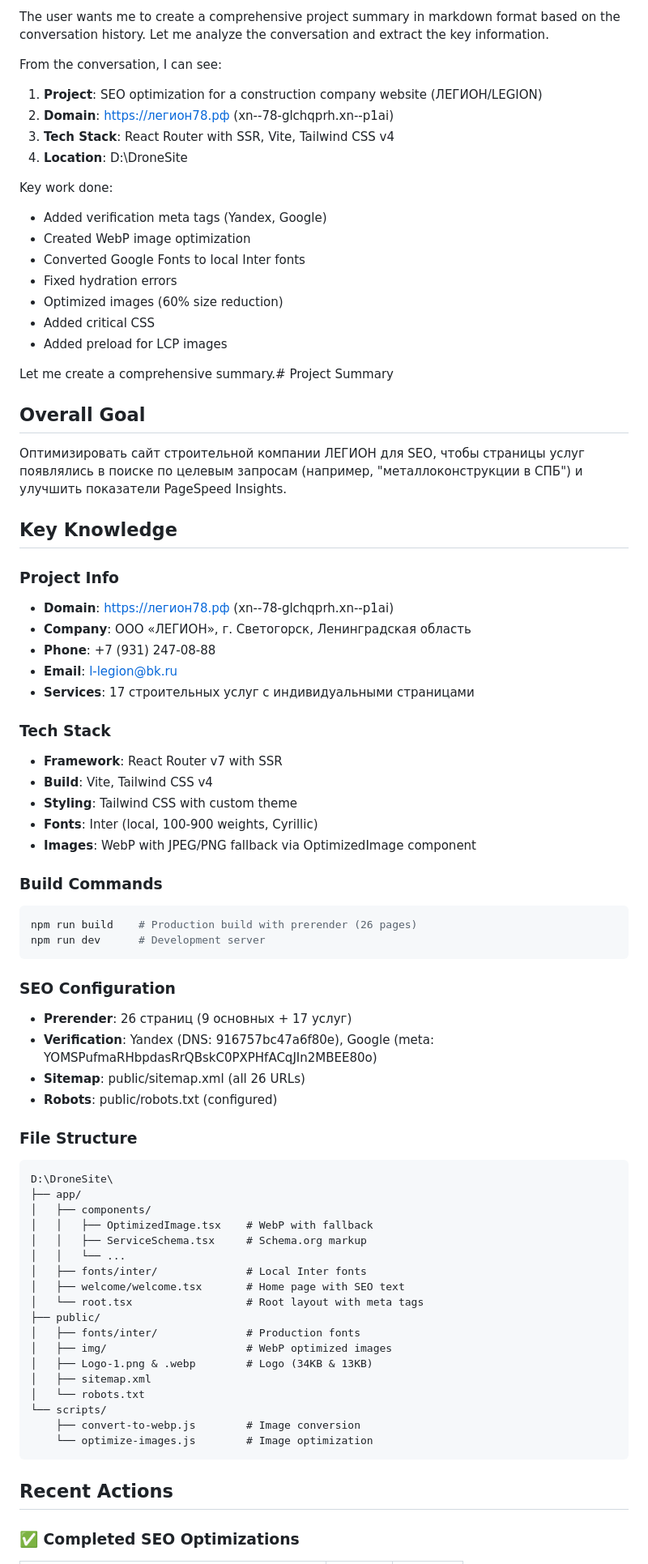
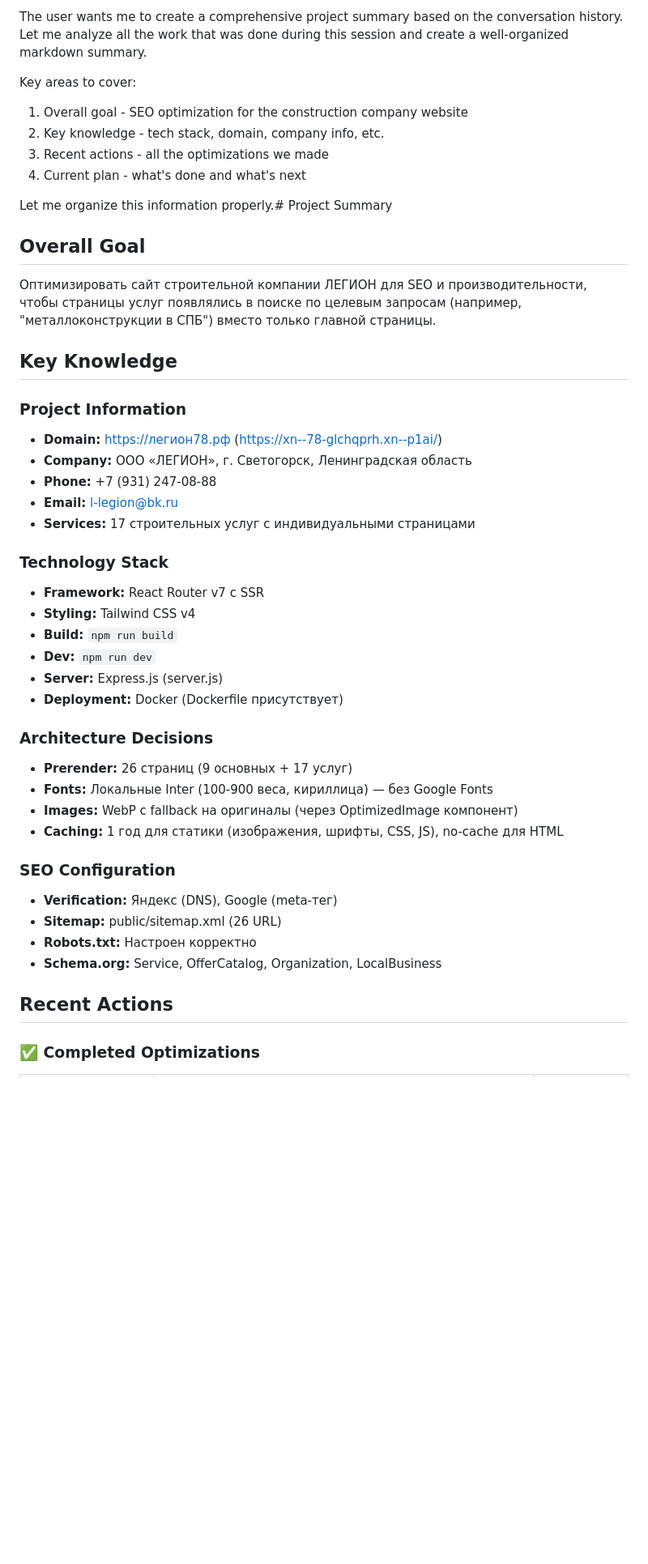
Before and after one commit to alexisis111/Drones, a Markdown page: .qwen/PROJECT_SUMMARY.md, the part around one of its changes. Shown at 81% size. Drawn GitHub-style; blank space fills up the shorter version.

````diff
--- a/.qwen/PROJECT_SUMMARY.md
+++ b/.qwen/PROJECT_SUMMARY.md
@@ -1,77 +1,46 @@
-The user wants me to create a comprehensive project summary in markdown format based on the conversation history. Let me analyze the conversation and extract the key information.
+The user wants me to create a comprehensive project summary based on the conversation history. Let me analyze all the work that was done during this session and create a well-organized markdown summary.
 
-From the conversation, I can see:
+Key areas to cover:
+1. Overall goal - SEO optimization for the construction company website
+2. Key knowledge - tech stack, domain, company info, etc.
+3. Recent actions - all the optimizations we made
+4. Current plan - what's done and what's next
 
-1. **Project**: SEO optimization for a construction company website (ЛЕГИОН/LEGION)
-2. **Domain**: https://легион78.рф (xn--78-glchqprh.xn--p1ai)
-3. **Tech Stack**: React Router with SSR, Vite, Tailwind CSS v4
-4. **Location**: D:\DroneSite
-
-Key work done:
-- Added verification meta tags (Yandex, Google)
-- Created WebP image optimization
-- Converted Google Fonts to local Inter fonts
-- Fixed hydration errors
-- Optimized images (60% size reduction)
-- Added critical CSS
-- Added preload for LCP images
-
-Let me create a comprehensive summary.# Project Summary
+Let me organize this information properly.# Project Summary
 
 ## Overall Goal
-Оптимизировать сайт строительной компании ЛЕГИОН для SEO, чтобы страницы услуг появлялись в поиске по целевым запросам (например, "металлоконструкции в СПБ") и улучшить показатели PageSpeed Insights.
+Оптимизировать сайт строительной компании ЛЕГИОН для SEO и производительности, чтобы страницы услуг появлялись в поиске по целевым запросам (например, "металлоконструкции в СПБ") вместо только главной страницы.
 
 ## Key Knowledge
 
-### Project Info
-- **Domain**: https://легион78.рф (xn--78-glchqprh.xn--p1ai)
-- **Company**: ООО «ЛЕГИОН», г. Светогорск, Ленинградская область
-- **Phone**: +7 (931) 247-08-88
-- **Email**: l-legion@bk.ru
-- **Services**: 17 строительных услуг с индивидуальными страницами
+### Project Information
+- **Domain:** https://легион78.рф (https://xn--78-glchqprh.xn--p1ai/)
+- **Company:** ООО «ЛЕГИОН», г. Светогорск, Ленинградская область
+- **Phone:** +7 (931) 247-08-88
+- **Email:** l-legion@bk.ru
+- **Services:** 17 строительных услуг с индивидуальными страницами
 
-### Tech Stack
-- **Framework**: React Router v7 with SSR
-- **Build**: Vite, Tailwind CSS v4
-- **Styling**: Tailwind CSS with custom theme
-- **Fonts**: Inter (local, 100-900 weights, Cyrillic)
-- **Images**: WebP with JPEG/PNG fallback via OptimizedImage component
+### Technology Stack
+- **Framework:** React Router v7 с SSR
+- **Styling:** Tailwind CSS v4
+- **Build:** `npm run build`
+- **Dev:** `npm run dev`
+- **Server:** Express.js (server.js)
+- **Deployment:** Docker (Dockerfile присутствует)
 
-### Build Commands
-```bash
-npm run build    # Production build with prerender (26 pages)
-npm run dev      # Development server
-```
+### Architecture Decisions
+- **Prerender:** 26 страниц (9 основных + 17 услуг)
+- **Fonts:** Локальные Inter (100-900 веса, кириллица) — без Google Fonts
+- **Images:** WebP с fallback на оригиналы (через OptimizedImage компонент)
+- **Caching:** 1 год для статики (изображения, шрифты, CSS, JS), no-cache для HTML
 
 ### SEO Configuration
-- **Prerender**: 26 страниц (9 основных + 17 услуг)
-- **Verification**: Yandex (DNS: 916757bc47a6f80e), Google (meta: YOMSPufmaRHbpdasRrQBskC0PXPHfACqJIn2MBEE80o)
-- **Sitemap**: public/sitemap.xml (all 26 URLs)
-- **Robots**: public/robots.txt (configured)
-
-### File Structure
-```
-D:\DroneSite\
-├── app/
-│   ├── components/
-│   │   ├── OptimizedImage.tsx    # WebP with fallback
-│   │   ├── ServiceSchema.tsx     # Schema.org markup
-│   │   └── ...
-│   ├── fonts/inter/              # Local Inter fonts
-│   ├── welcome/welcome.tsx       # Home page with SEO text
-│   └── root.tsx                  # Root layout with meta tags
-├── public/
-│   ├── fonts/inter/              # Production fonts
-│   ├── img/                      # WebP optimized images
-│   ├── Logo-1.png & .webp        # Logo (34KB & 13KB)
-│   ├── sitemap.xml
-│   └── robots.txt
-└── scripts/
-    ├── convert-to-webp.js        # Image conversion
-    └── optimize-images.js        # Image optimization
-```
+- **Verification:** Яндекс (DNS), Google (meta-тег)
+- **Sitemap:** public/sitemap.xml (26 URL)
+- **Robots.txt:** Настроен корректно
+- **Schema.org:** Service, OfferCatalog, Organization, LocalBusiness
 
 ## Recent Actions
 
-### ✅ Completed SEO Optimizations
+### ✅ Completed Optimizations
 
````
Also changed, not shown: other parts of .qwen/PROJECT_SUMMARY.md (+89 -55 lines).
